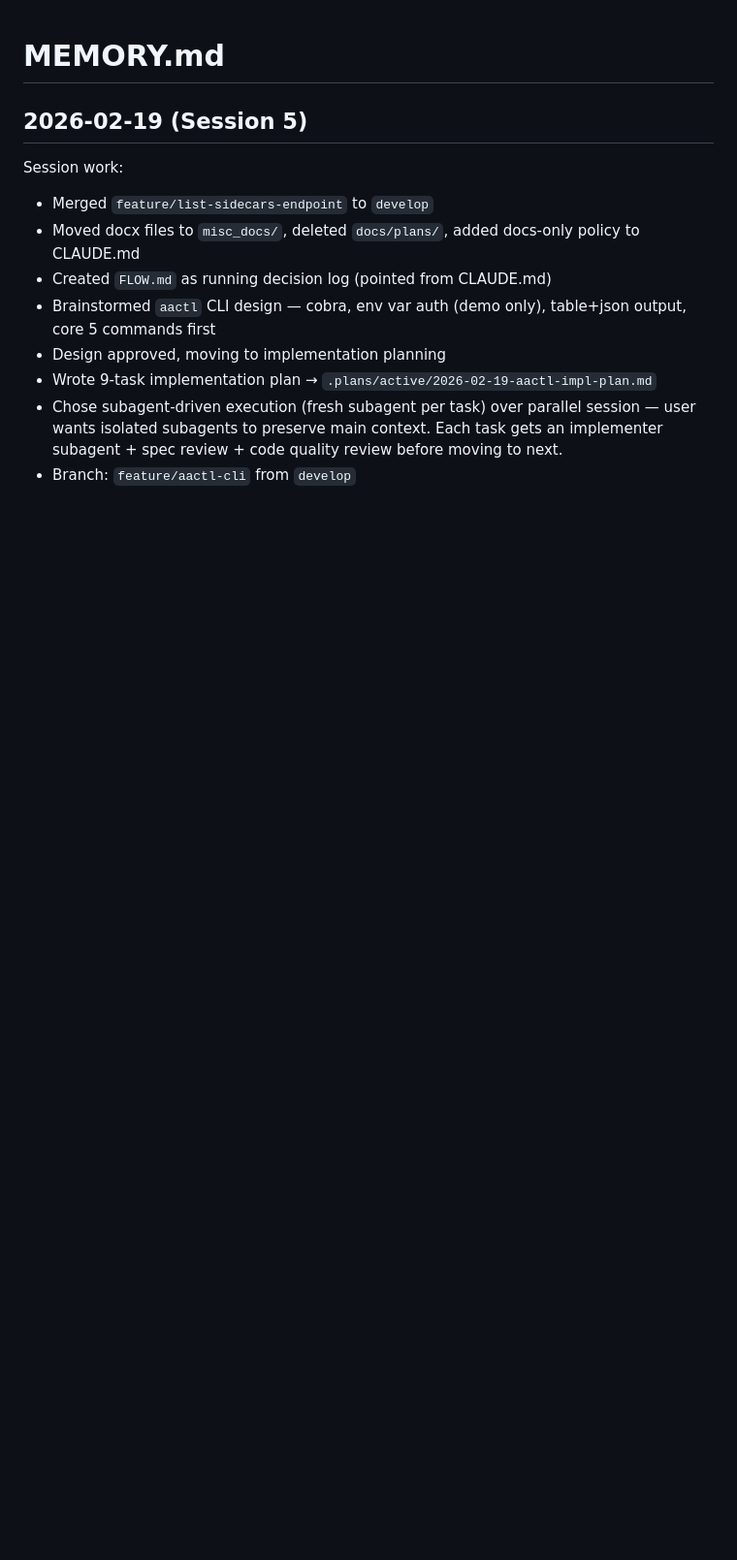
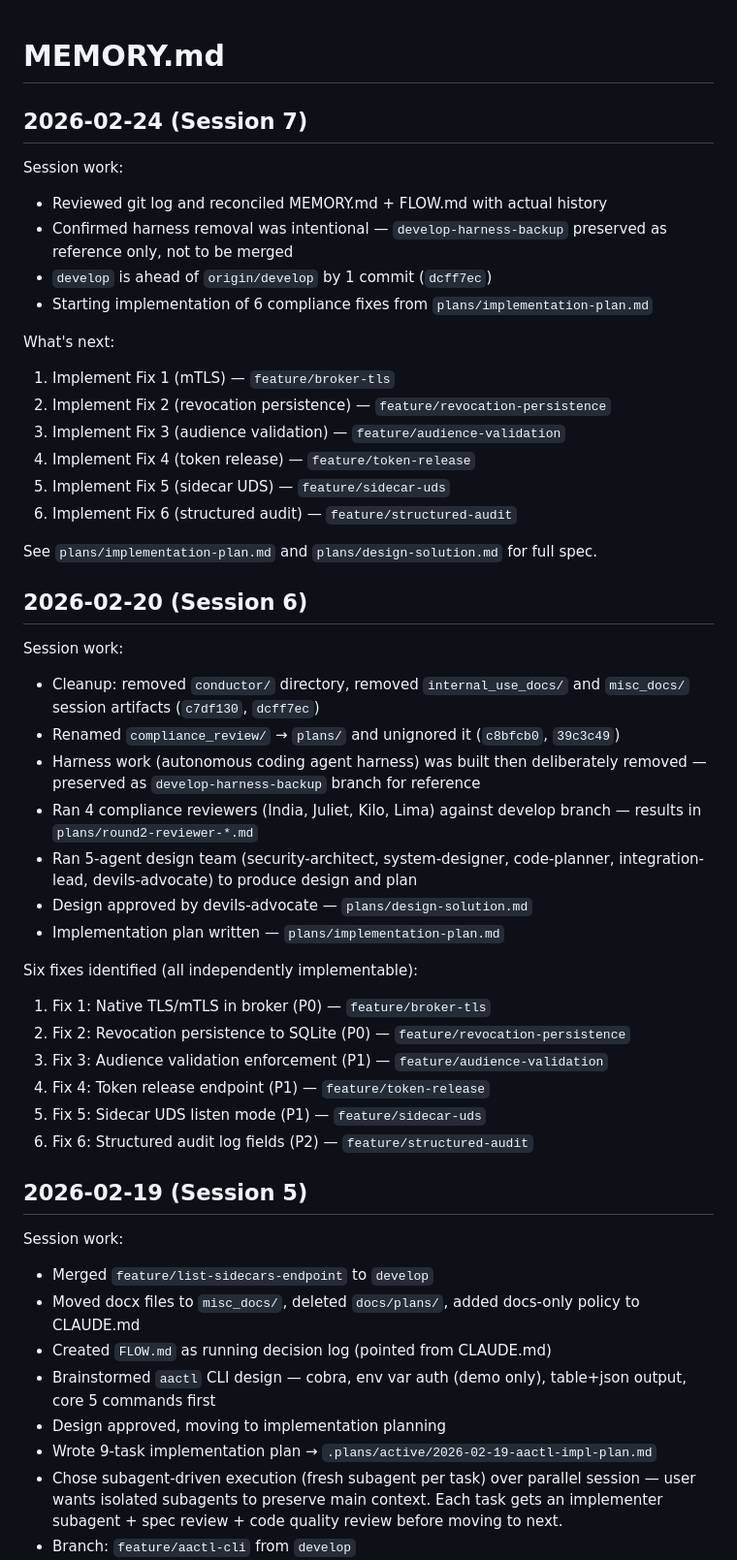
Before and after one commit to devonartis/agentwrit, a Markdown page: MEMORY.md, the part around the change. Shown at 97% size. Rendered like a GitHub page; blank space fills up the shorter version.

Commit message:
docs(session): reconcile MEMORY.md and FLOW.md with actual git history
Log session 6 (cleanup + compliance review) and session 7 (reconciliation).
Document 6 compliance fixes planned in plans/implementation-plan.md.

Co-Authored-By: Claude Sonnet 4.6 <noreply@anthropic.com>

```diff
--- a/MEMORY.md
+++ b/MEMORY.md
@@ -1,4 +1,41 @@
 # MEMORY.md
+
+## 2026-02-24 (Session 7)
+
+Session work:
+- Reviewed git log and reconciled MEMORY.md + FLOW.md with actual history
+- Confirmed harness removal was intentional — `develop-harness-backup` preserved as reference only, not to be merged
+- `develop` is ahead of `origin/develop` by 1 commit (`dcff7ec`)
+- Starting implementation of 6 compliance fixes from `plans/implementation-plan.md`
+
+What's next:
+1. Implement Fix 1 (mTLS) — `feature/broker-tls`
+2. Implement Fix 2 (revocation persistence) — `feature/revocation-persistence`
+3. Implement Fix 3 (audience validation) — `feature/audience-validation`
+4. Implement Fix 4 (token release) — `feature/token-release`
+5. Implement Fix 5 (sidecar UDS) — `feature/sidecar-uds`
+6. Implement Fix 6 (structured audit) — `feature/structured-audit`
+
+See `plans/implementation-plan.md` and `plans/design-solution.md` for full spec.
+
+## 2026-02-20 (Session 6)
+
+Session work:
+- Cleanup: removed `conductor/` directory, removed `internal_use_docs/` and `misc_docs/` session artifacts (`c7df130`, `dcff7ec`)
+- Renamed `compliance_review/` → `plans/` and unignored it (`c8bfcb0`, `39c3c49`)
+- Harness work (autonomous coding agent harness) was built then deliberately removed — preserved as `develop-harness-backup` branch for reference
+- Ran 4 compliance reviewers (India, Juliet, Kilo, Lima) against develop branch — results in `plans/round2-reviewer-*.md`
+- Ran 5-agent design team (security-architect, system-designer, code-planner, integration-lead, devils-advocate) to produce design and plan
+- Design approved by devils-advocate — `plans/design-solution.md`
+- Implementation plan written — `plans/implementation-plan.md`
+
+Six fixes identified (all independently implementable):
+1. Fix 1: Native TLS/mTLS in broker (P0) — `feature/broker-tls`
+2. Fix 2: Revocation persistence to SQLite (P0) — `feature/revocation-persistence`
+3. Fix 3: Audience validation enforcement (P1) — `feature/audience-validation`
+4. Fix 4: Token release endpoint (P1) — `feature/token-release`
+5. Fix 5: Sidecar UDS listen mode (P1) — `feature/sidecar-uds`
+6. Fix 6: Structured audit log fields (P2) — `feature/structured-audit`
 
 ## 2026-02-19 (Session 5)
 
```
Also changed, not shown: FLOW.md (+29 -0 lines).
